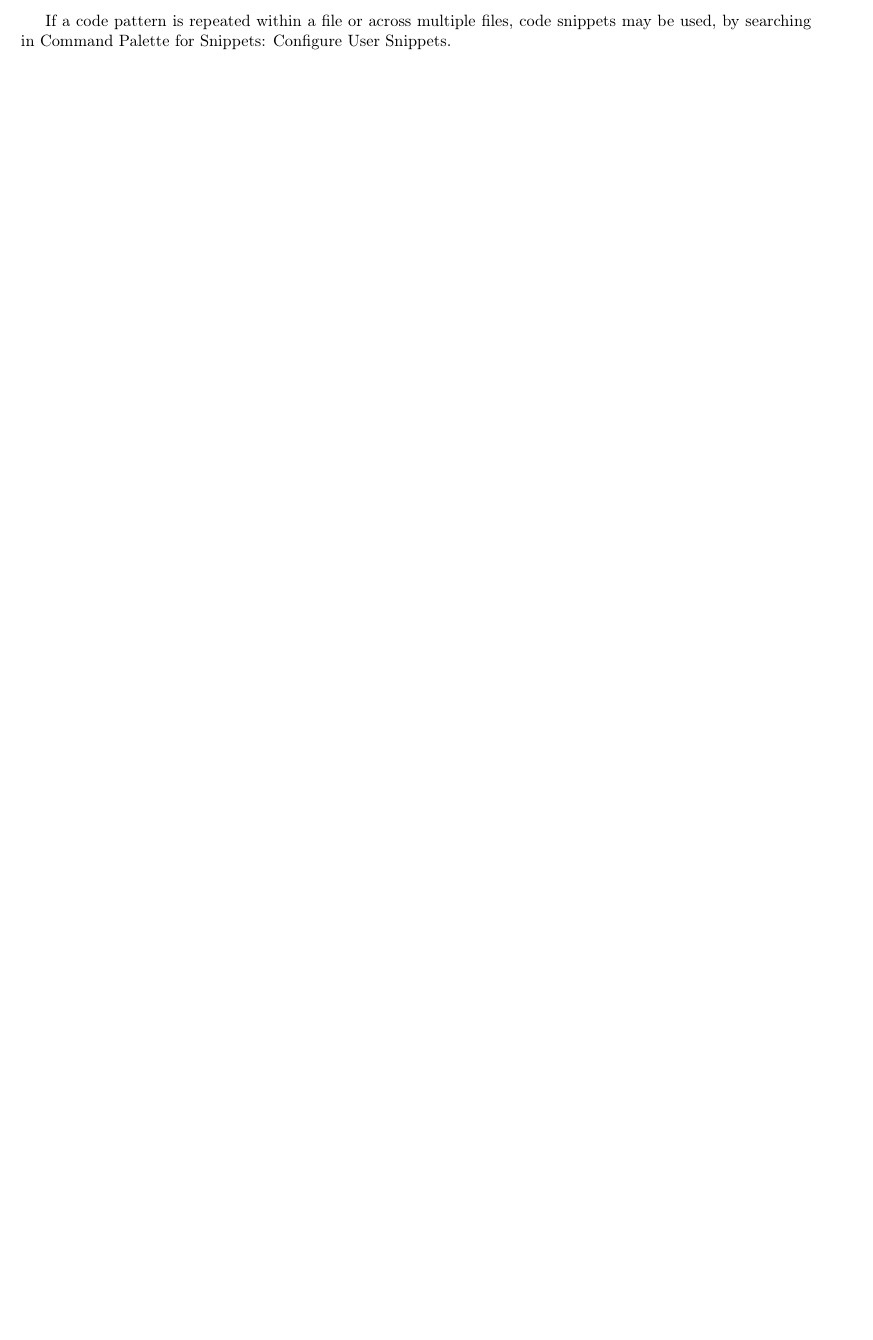
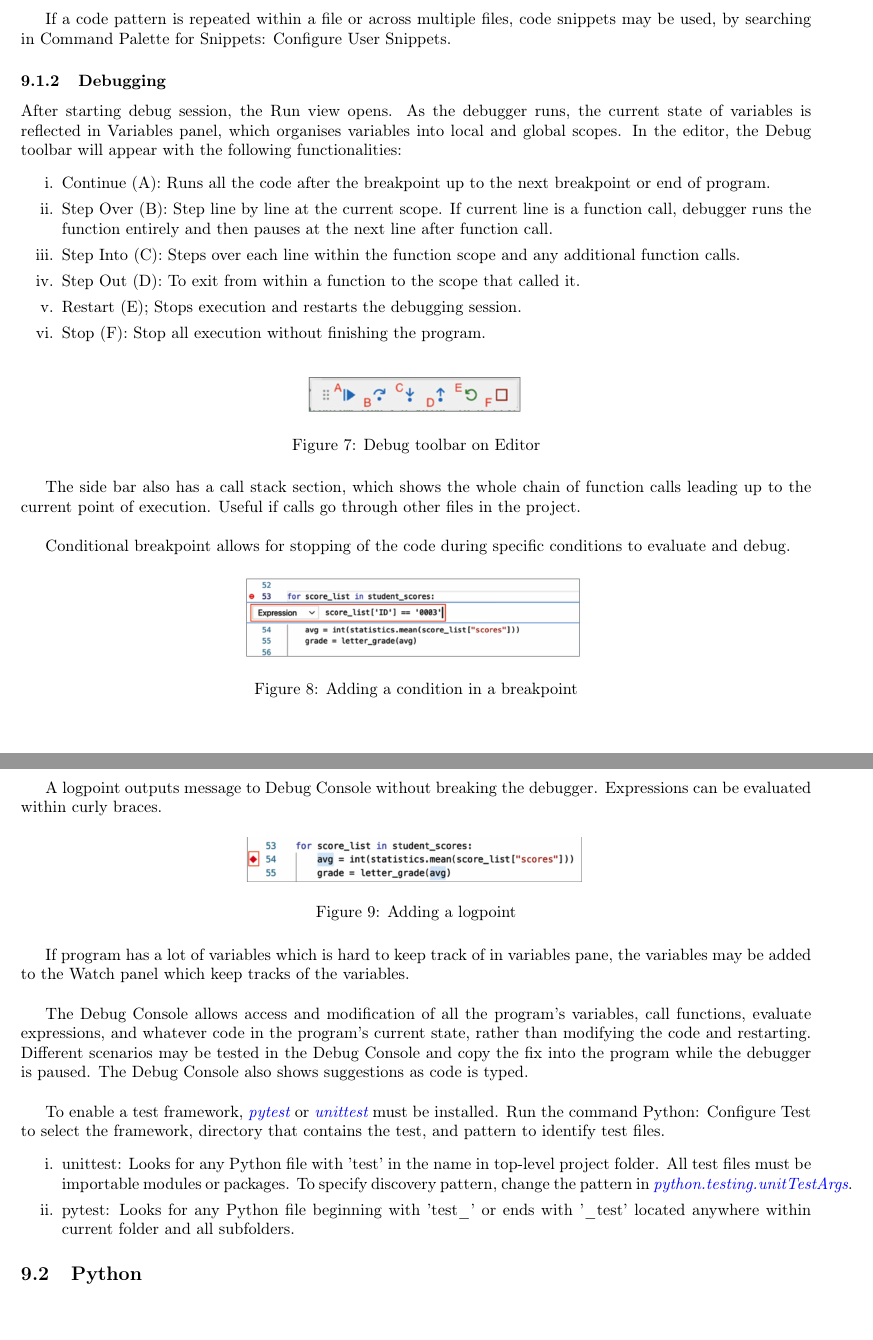
Before and after one commit to lixuanguang/Algorithmic-Trading, a LaTeX document (Notes/trading.tex, which reads Notes/sections/appendix/python.tex, Notes/sections/appendix/vscode.tex): part of page 38 of 39 before the commit and two parts of pages 38 and 39 of 40 after it, the two joined at a grey line, cut so that both start at the same text, the shorter picture padded with empty space. Compiled offline with pdfLaTeX; a missing bibliography style is replaced by a similar one.

Commit message:
Adding Python subsection

```diff
--- /dev/null
+++ b/Notes/sections/appendix/python.tex
@@ -0,0 +1 @@
+\subsection{Python}
--- a/Notes/sections/appendix/vscode.tex
+++ b/Notes/sections/appendix/vscode.tex
@@ -49,3 +49,51 @@ Extract method command extracts all similar occurrences of selected expression o
 Sort imports method uses \hlt{isort} packages to consolidate specific imports from the same module into a single import statement, and organises 'import' statements in alphabetical order.\\
 
 If a code pattern is repeated within a file or across multiple files, code snippets may be used, by searching in Command Palette for Snippets: Configure User Snippets.
+
+\subsubsection{Debugging}
+
+After starting debug session, the Run view opens. As the debugger runs, the current state of variables is reflected in Variables panel, which organises variables into local and global scopes. In the editor, the Debug toolbar will appear with the following functionalities:
+\begin{enumerate}[label=\roman*.]
+\setlength{\itemsep}{0pt}
+\item Continue (A): Runs all the code after the breakpoint up to the next breakpoint or end of program.
+\item Step Over (B): Step line by line at the current scope. If current line is a function call, debugger runs the function entirely and then pauses at the next line after function call.
+\item Step Into (C): Steps over each line within the function scope and any additional function calls.
+\item Step Out (D): To exit from within a function to the scope that called it.
+\item Restart (E); Stops execution and restarts the debugging session.
+\item Stop (F): Stop all execution without finishing the program.
+\end{enumerate}
+
+\begin{figure}[H]
+\centering
+\includegraphics[scale=0.4]{appendix/vscode/debugtool}
+\caption{Debug toolbar on Editor}
+\end{figure}
+
+The side bar also has a call stack section, which shows the whole chain of function calls leading up to the current point of execution. Useful if calls go through other files in the project.\\
+
+Conditional breakpoint allows for stopping of the code during specific conditions to evaluate and debug.
+
+\begin{figure}[H]
+\centering
+\includegraphics[scale=0.4]{appendix/vscode/condbreak}
+\caption{Adding a condition in a breakpoint}
+\end{figure}
+
+A logpoint outputs message to Debug Console without breaking the debugger. Expressions can be evaluated within curly braces.
+
+\begin{figure}[H]
+\centering
+\includegraphics[scale=0.4]{appendix/vscode/logpoint}
+\caption{Adding a logpoint}
+\end{figure}
+
+If program has a lot of variables which is hard to keep track of in variables pane, the variables may be added to the Watch panel which keep tracks of the variables.\\
+
+The Debug Console allows access and modification of all the program's variables, call functions, evaluate expressions, and whatever code in the program's current state, rather than modifying the code and restarting. Different scenarios may be tested in the Debug Console and copy the fix into the program while the debugger is paused. The Debug Console also shows suggestions as code is typed.\\
+
+To enable a test framework, \hlt{pytest} or \hlt{unittest} must be installed. Run the command Python: Configure Test to select the framework, directory that contains the test, and pattern to identify test files.
+\begin{enumerate}[label=\roman*.]
+\setlength{\itemsep}{0pt}
+\item unittest: Looks for any Python file with 'test' in the name in top-level project folder. All test files must be importable modules or packages. To specify discovery pattern, change the pattern in \hlt{python.testing.unitTestArgs}.
+\item pytest: Looks for any Python file beginning with 'test\_' or ends with '\_test' located anywhere within current folder and all subfolders.
+\end{enumerate}
```
Also changed, not shown: Notes/sections/appendix/appindex.tex (+2 -0 lines), Notes/images/appendix/vscode/condbreak.png (added), Notes/images/appendix/vscode/debugtool.png (added), Notes/images/appendix/vscode/logpoint.png (added), Notes/trading.pdf, 1 other file.
